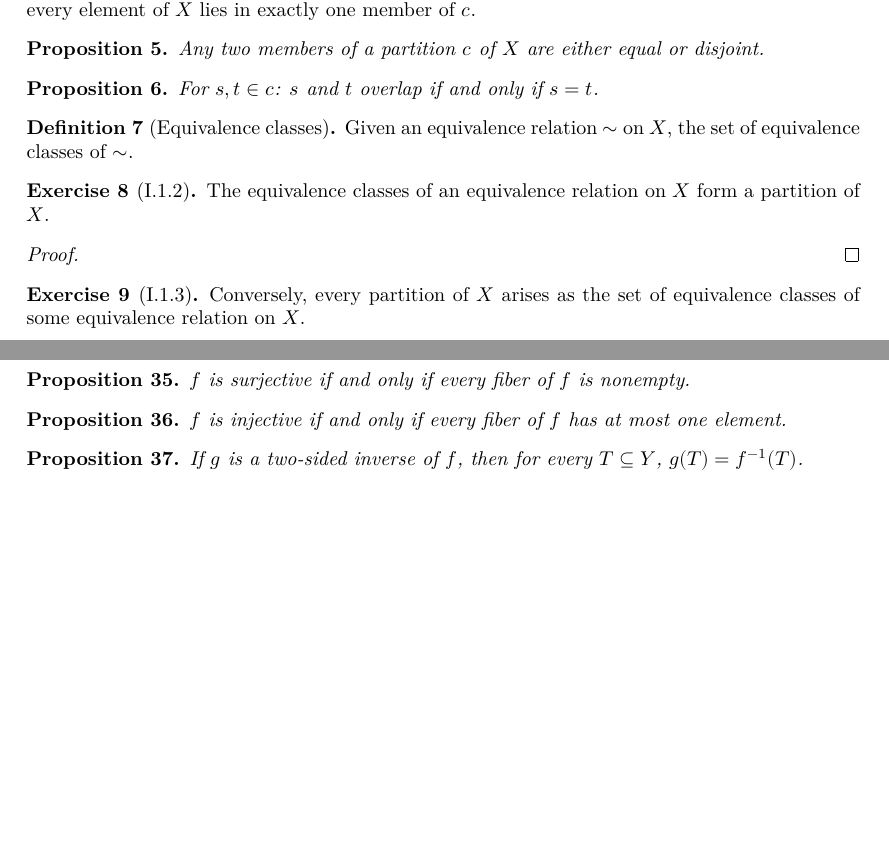
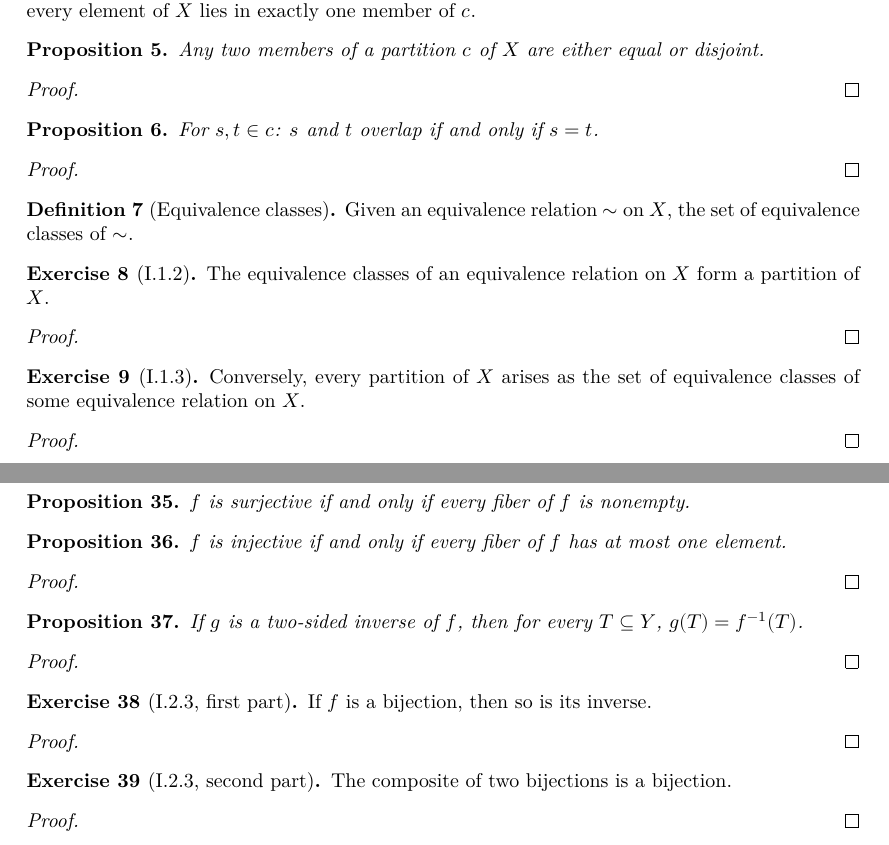
Before and after one commit to kvanvels/Algebra0Lean, a LaTeX document (blueprint/src/print.tex, which reads blueprint/src/chapters/prelims.tex): two parts of pages 2 and 4 of 17 before the commit and two parts of pages 2 and 4 of 18 after it, joined at a grey line, cut so that both start at the same text, the shorter picture padded with empty space. Compiled offline with XeLaTeX.

Commit message:
Prove eq_or_disjoint_of_isPartition, not_disjoint_iff_eq_of_isPartition, and several I.2 exercises; sync blueprint
Complete proofs for eq_or_disjoint_of_isPartition, not_disjoint_iff_eq_of_isPartition
(which makes exists_setoid_of_isPartition a genuine full proof rather than
resting on a sorry), injective_iff_forall_fiber_subsingleton,
image_inverse_eq_preimage, bijective_invFun, bijective_comp, isomorphic_refl,
isomorphic_symm, isomorphic_trans, and preorderCategory's category axioms.
Restate isomorphic_refl/symm/trans in terms of IsReflexive/IsSymmetric/IsTransitive.
Mark the corresponding blueprint entries leanok, adding a couple that were
missing entirely (bijective_invFun/bijective_comp as Exercise I.2.3 parts).

```diff
--- a/blueprint/src/chapters/prelims.tex
+++ b/blueprint/src/chapters/prelims.tex
@@ -44,16 +44,24 @@
   \label{prop:prelims:partition-eq-or-disjoint}
   \uses{def:prelims:is-partition}
   \lean{Algebra0Lean.Prelims.eq_or_disjoint_of_isPartition}
+  \leanok
   Any two members of a partition $c$ of $X$ are either equal or
   disjoint.
 \end{proposition}
+\begin{proof}
+  \leanok
+\end{proof}
 
 \begin{proposition}
   \label{prop:prelims:partition-not-disjoint-iff-eq}
   \uses{def:prelims:is-partition}
   \lean{Algebra0Lean.Prelims.not_disjoint_iff_eq_of_isPartition}
+  \leanok
   For $s, t \in c$: $s$ and $t$ overlap if and only if $s = t$.
 \end{proposition}
+\begin{proof}
+  \leanok
+\end{proof}
 
 \begin{definition}[Equivalence classes]
   \label{def:prelims:setoid-classes}
@@ -78,11 +86,16 @@
 
 \begin{exercise}[I.1.3]
   \label{exer:prelims:1.3}
-  \uses{def:prelims:is-partition, def:prelims:setoid-classes}
+  \uses{def:prelims:is-partition, def:prelims:setoid-classes,
+    prop:prelims:partition-not-disjoint-iff-eq}
   \lean{Algebra0Lean.Prelims.exists_setoid_of_isPartition}
+  \leanok
   Conversely, every partition of $X$ arises as the set of equivalence
   classes of some equivalence relation on $X$.
 \end{exercise}
+\begin{proof}
+  \leanok
+\end{proof}
 
 \begin{proposition}
   \label{prop:prelims:bijective-setoid-classes}
@@ -333,16 +346,44 @@
   \label{prop:prelims:injective-iff-fiber-subsingleton}
   \uses{def:prelims:fiber}
   \lean{Algebra0Lean.Prelims.injective_iff_forall_fiber_subsingleton}
+  \leanok
   $f$ is injective if and only if every fiber of $f$ has at most one
   element.
 \end{proposition}
+\begin{proof}
+  \leanok
+\end{proof}
 
 \begin{proposition}
   \label{prop:prelims:image-inverse-eq-preimage}
   \lean{Algebra0Lean.Prelims.image_inverse_eq_preimage}
+  \leanok
   If $g$ is a two-sided inverse of $f$, then for every $T \subseteq Y$,
   $g(T) = f^{-1}(T)$.
 \end{proposition}
+\begin{proof}
+  \leanok
+\end{proof}
+
+\begin{exercise}[I.2.3, first part]
+  \label{exer:prelims:2.3-inv-fun}
+  \lean{Algebra0Lean.Prelims.bijective_invFun}
+  \leanok
+  If $f$ is a bijection, then so is its inverse.
+\end{exercise}
+\begin{proof}
+  \leanok
+\end{proof}
+
+\begin{exercise}[I.2.3, second part]
+  \label{exer:prelims:2.3-comp}
+  \lean{Algebra0Lean.Prelims.bijective_comp}
+  \leanok
+  The composite of two bijections is a bijection.
+\end{exercise}
+\begin{proof}
+  \leanok
+\end{proof}
 
 \subsection{Monomorphisms and epimorphisms}
 \label{subsec:prelims:functions:monomorphisms-and-epimorphisms}
```
Also changed, not shown: 1 other file.
